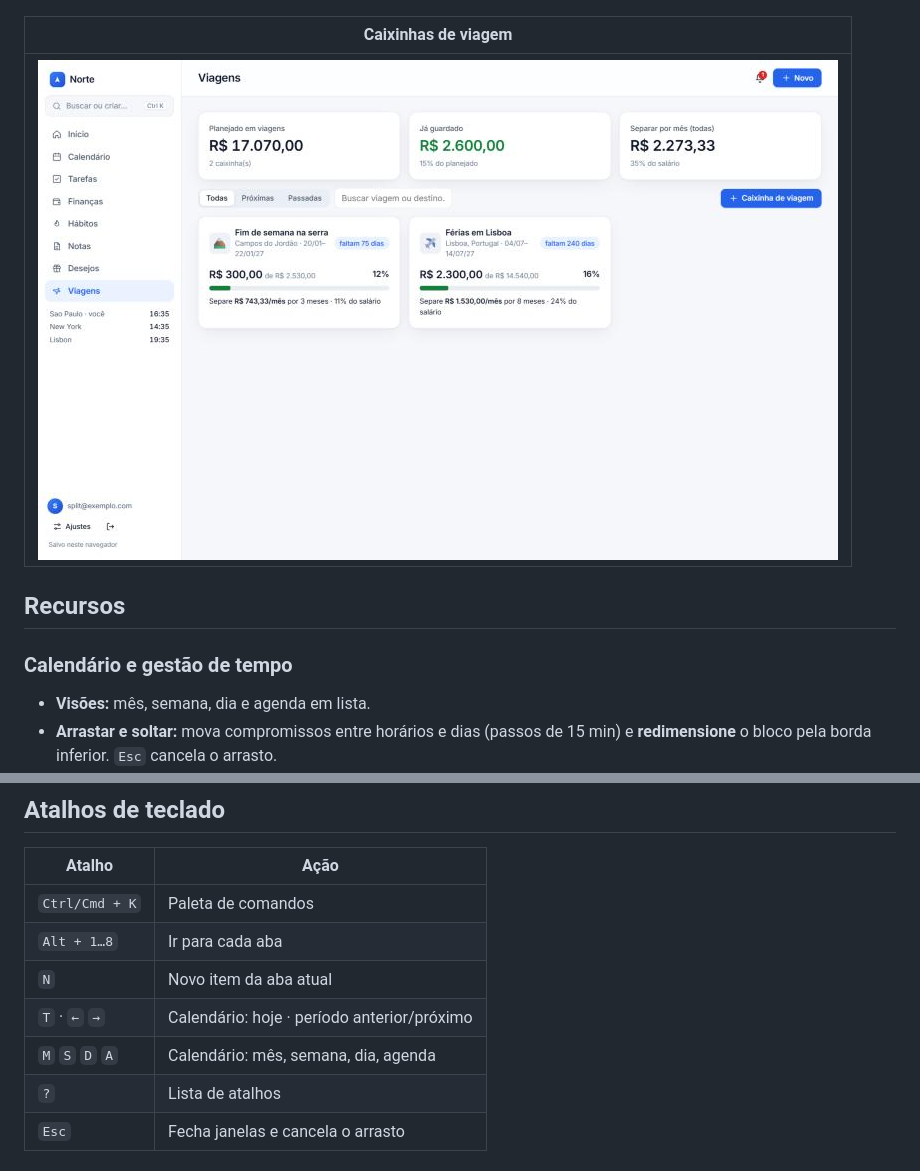
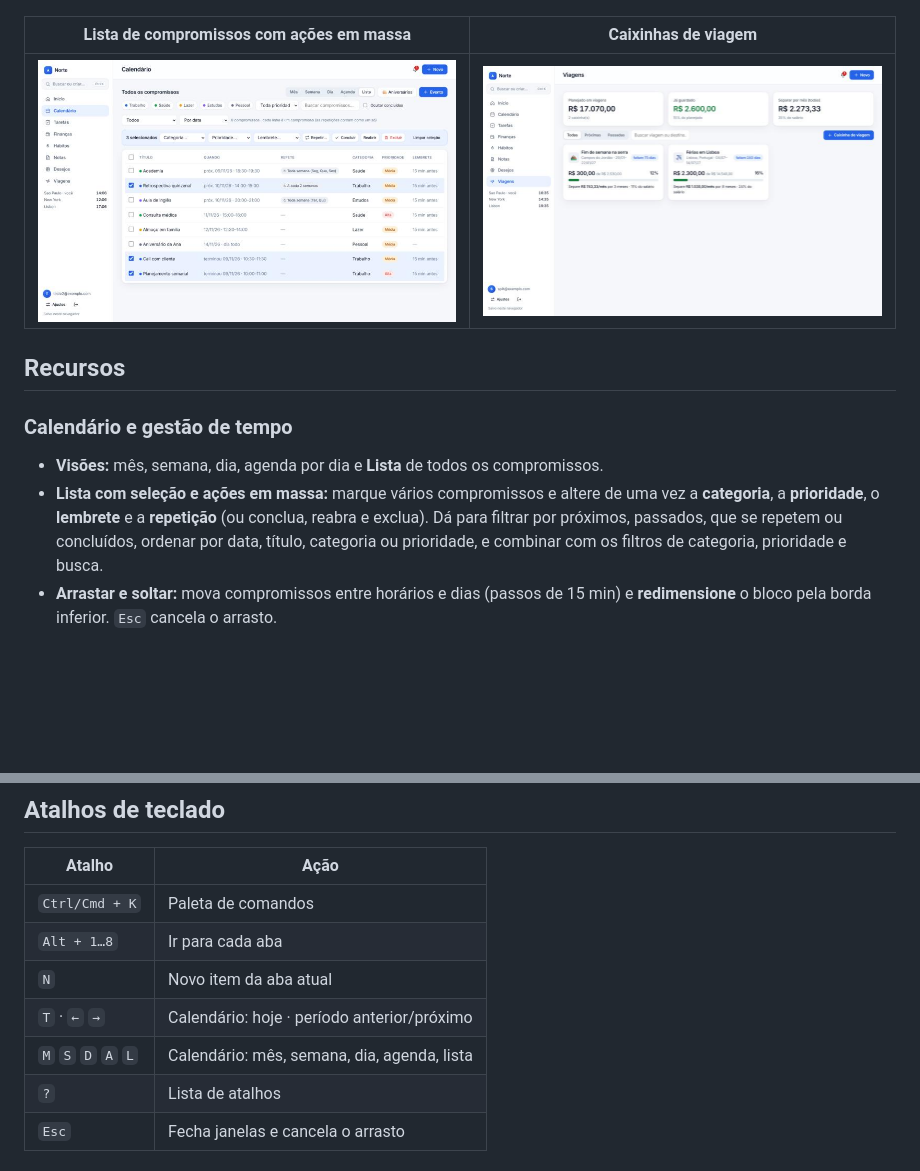
Before and after one commit to dalmeidamatheus/planejamento-pessoal, a Markdown page: README.md, 2 parts joined by grey strips. Rendered like a GitHub page; pictures changed too: docs/screenshots/lista-compromissos.jpg (added); blank space fills up the shorter version.

Commit message:
Calendário: visão Lista com seleção e ações em massa
- Lista de todos os compromissos, com filtros (próximos, passados, que se repetem, concluídos) e ordenação
- Seleção de vários itens para alterar categoria, prioridade, lembrete e repetição, concluir, reabrir ou excluir
- Atalho L e documentação atualizada

Co-Authored-By: Claude Sonnet 5.5 <noreply@anthropic.com>

```diff
--- a/README.md
+++ b/README.md
@@ -75,15 +75,16 @@ Não há framework nem etapa de build de front-end: são arquivos estáticos org
 |---|---|
 | <img src="docs/screenshots/desejos.jpg" alt="Lista de desejos"> | <img src="docs/screenshots/preco-historico.jpg" alt="Gráfico de preço do item"> |
 
-| Caixinhas de viagem |
-|---|
-| <img src="docs/screenshots/viagens.jpg" alt="Caixinhas de viagem"> |
+| Lista de compromissos com ações em massa | Caixinhas de viagem |
+|---|---|
+| <img src="docs/screenshots/lista-compromissos.jpg" alt="Lista de compromissos com seleção"> | <img src="docs/screenshots/viagens.jpg" alt="Caixinhas de viagem"> |
 
 ## Recursos
 
 ### Calendário e gestão de tempo
 
-- **Visões:** mês, semana, dia e agenda em lista.
+- **Visões:** mês, semana, dia, agenda por dia e **Lista** de todos os compromissos.
+- **Lista com seleção e ações em massa:** marque vários compromissos e altere de uma vez a **categoria**, a **prioridade**, o **lembrete** e a **repetição** (ou conclua, reabra e exclua). Dá para filtrar por próximos, passados, que se repetem ou concluídos, ordenar por data, título, categoria ou prioridade, e combinar com os filtros de categoria, prioridade e busca.
 - **Arrastar e soltar:** mova compromissos entre horários e dias (passos de 15 min) e **redimensione** o bloco pela borda inferior. `Esc` cancela o arrasto.
 - **Conflitos:** sobreposições são detectadas automaticamente e marcadas com listras e aviso, tanto ao criar quanto ao mover.
 - **Recorrências:** diária, semanal (inclusive “toda terça e quinta”), quinzenal (semanal a cada 2), mensal e anual, com intervalo e data final. Ao arrastar uma ocorrência o sistema pergunta se vale só para ela (cria uma exceção) ou para a série toda.
@@ -177,7 +178,7 @@ Não há framework nem etapa de build de front-end: são arquivos estáticos org
 | `Alt + 1…8` | Ir para cada aba |
 | `N` | Novo item da aba atual |
 | `T` · `←` `→` | Calendário: hoje · período anterior/próximo |
-| `M` `S` `D` `A` | Calendário: mês, semana, dia, agenda |
+| `M` `S` `D` `A` `L` | Calendário: mês, semana, dia, agenda, lista |
 | `?` | Lista de atalhos |
 | `Esc` | Fecha janelas e cancela o arrasto |
 
```
Also changed, not shown: docs/ARCHITECTURE.md (+2 -0 lines), 6 other files.
